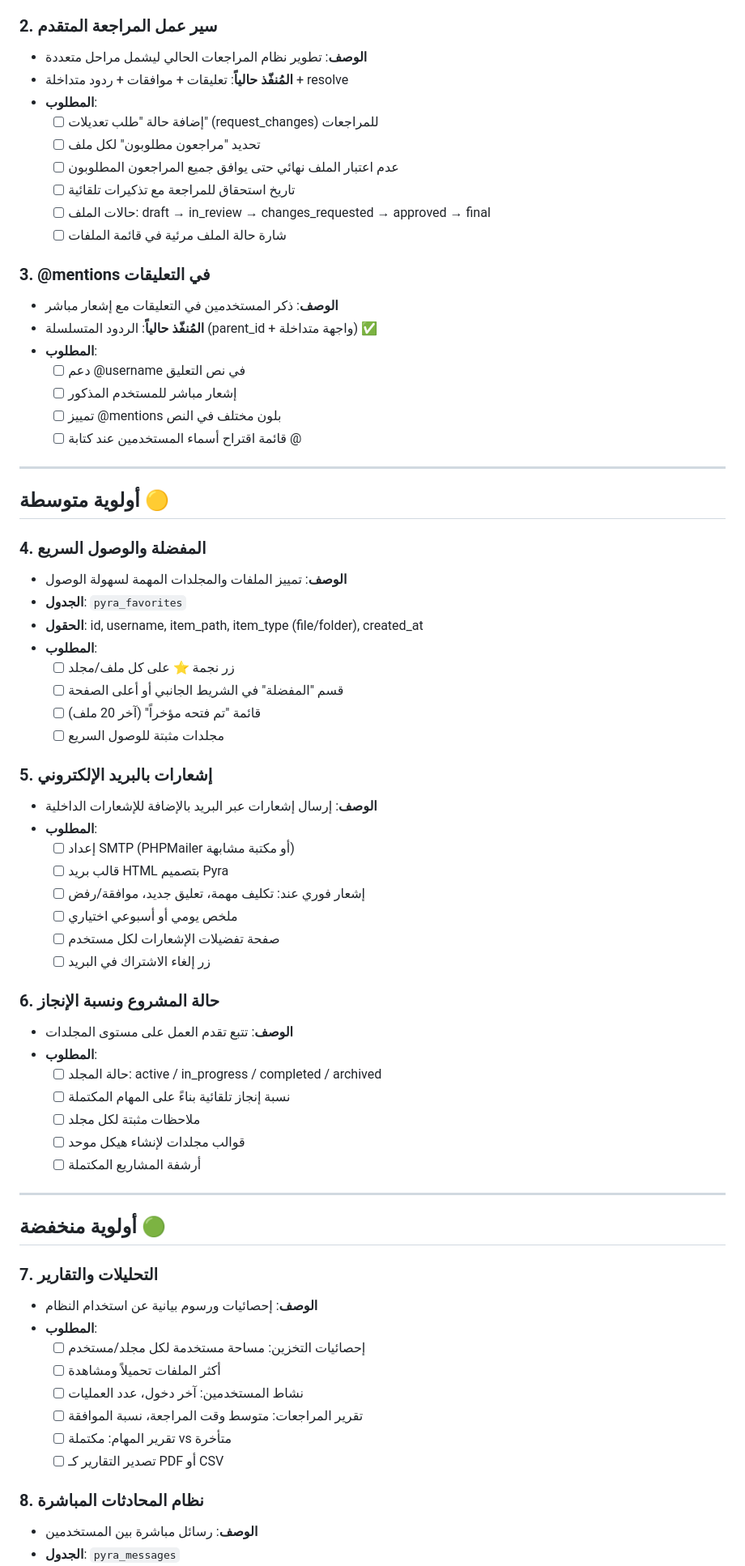
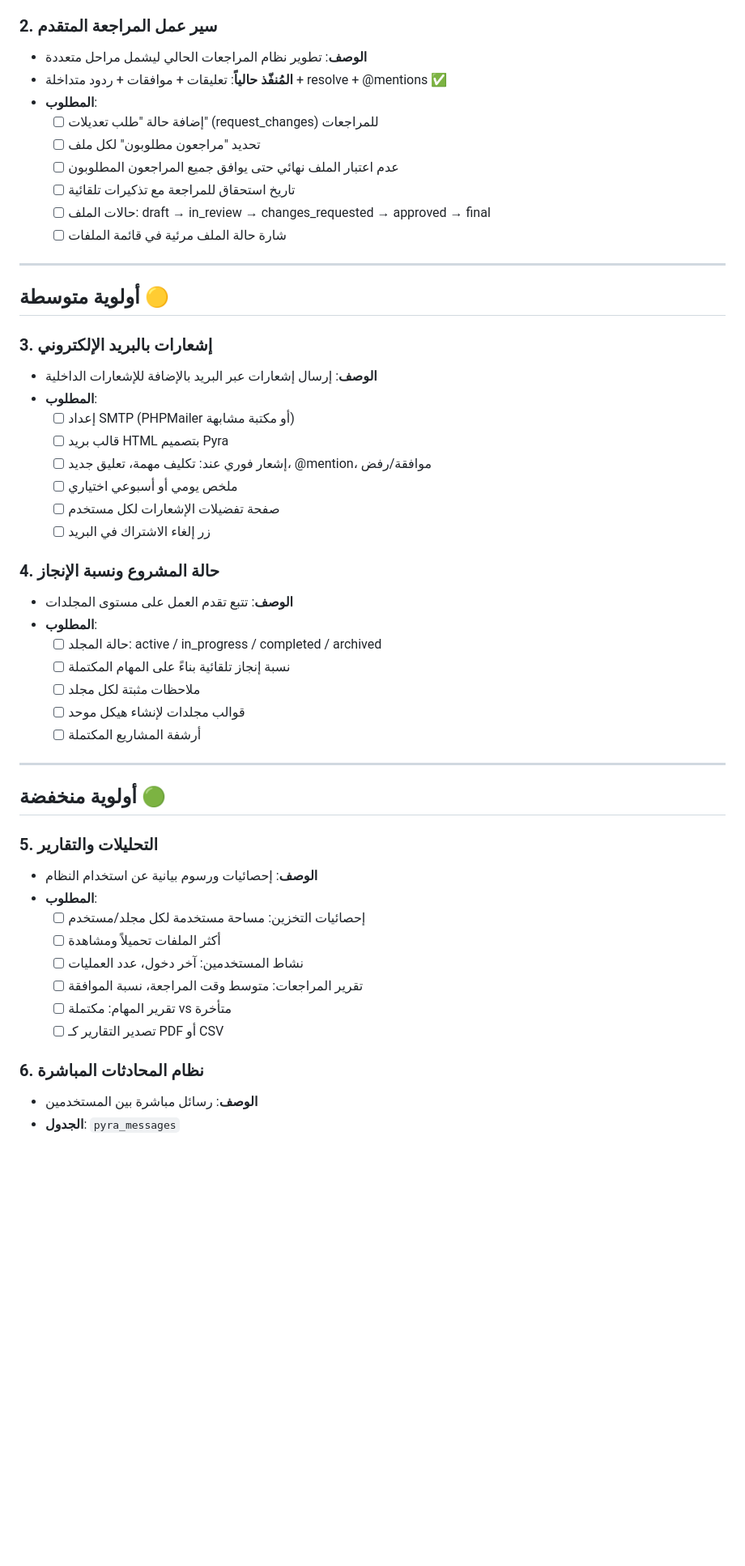
Before and after one commit to Engmohammedabdo/pyra-workspace, a Markdown page: ROADMAP.md, the part around one of its changes. Shown at 81% size. GitHub-like rendering; blank space fills up the shorter version.

```diff
--- a/ROADMAP.md
+++ b/ROADMAP.md
@@ -117,7 +128,7 @@
 
 ### 2. سير عمل المراجعة المتقدم
 - **الوصف**: تطوير نظام المراجعات الحالي ليشمل مراحل متعددة
-- **المُنفّذ حالياً**: تعليقات + موافقات + ردود متداخلة + resolve
+- **المُنفّذ حالياً**: تعليقات + موافقات + ردود متداخلة + resolve + @mentions ✅
 - **المطلوب**:
   - [ ] إضافة حالة "طلب تعديلات" (request_changes) للمراجعات
   - [ ] تحديد "مراجعون مطلوبون" لكل ملف
@@ -126,40 +137,21 @@
   - [ ] حالات الملف: draft → in_review → changes_requested → approved → final
   - [ ] شارة حالة الملف مرئية في قائمة الملفات
 
-### 3. @mentions في التعليقات
-- **الوصف**: ذكر المستخدمين في التعليقات مع إشعار مباشر
-- **المُنفّذ حالياً**: الردود المتسلسلة (parent_id + واجهة متداخلة) ✅
-- **المطلوب**:
-  - [ ] دعم @username في نص التعليق
-  - [ ] إشعار مباشر للمستخدم المذكور
-  - [ ] تمييز @mentions بلون مختلف في النص
-  - [ ] قائمة اقتراح أسماء المستخدمين عند كتابة @
-
 ---
 
 ## أولوية متوسطة 🟡
 
-### 4. المفضلة والوصول السريع
-- **الوصف**: تمييز الملفات والمجلدات المهمة لسهولة الوصول
-- **الجدول**: `pyra_favorites`
-- **الحقول**: id, username, item_path, item_type (file/folder), created_at
-- **المطلوب**:
-  - [ ] زر نجمة ⭐ على كل ملف/مجلد
-  - [ ] قسم "المفضلة" في الشريط الجانبي أو أعلى الصفحة
-  - [ ] قائمة "تم فتحه مؤخراً" (آخر 20 ملف)
-  - [ ] مجلدات مثبتة للوصول السريع
-
-### 5. إشعارات بالبريد الإلكتروني
+### 3. إشعارات بالبريد الإلكتروني
 - **الوصف**: إرسال إشعارات عبر البريد بالإضافة للإشعارات الداخلية
 - **المطلوب**:
   - [ ] إعداد SMTP (PHPMailer أو مكتبة مشابهة)
   - [ ] قالب بريد HTML بتصميم Pyra
-  - [ ] إشعار فوري عند: تكليف مهمة، تعليق جديد، موافقة/رفض
+  - [ ] إشعار فوري عند: تكليف مهمة، تعليق جديد، @mention، موافقة/رفض
   - [ ] ملخص يومي أو أسبوعي اختياري
   - [ ] صفحة تفضيلات الإشعارات لكل مستخدم
   - [ ] زر إلغاء الاشتراك في البريد
 
-### 6. حالة المشروع ونسبة الإنجاز
+### 4. حالة المشروع ونسبة الإنجاز
 - **الوصف**: تتبع تقدم العمل على مستوى المجلدات
 - **المطلوب**:
   - [ ] حالة المجلد: active / in_progress / completed / archived
@@ -172,7 +164,7 @@
 
 ## أولوية منخفضة 🟢
 
-### 7. التحليلات والتقارير
+### 5. التحليلات والتقارير
 - **الوصف**: إحصائيات ورسوم بيانية عن استخدام النظام
 - **المطلوب**:
   - [ ] إحصائيات التخزين: مساحة مستخدمة لكل مجلد/مستخدم
@@ -182,7 +174,7 @@
   - [ ] تقرير المهام: مكتملة vs متأخرة
   - [ ] تصدير التقارير كـ PDF أو CSV
 
-### 8. نظام المحادثات المباشرة
+### 6. نظام المحادثات المباشرة
 - **الوصف**: رسائل مباشرة بين المستخدمين
 - **الجدول**: `pyra_messages`
 - **الحقول**: id, sender, recipient, message, file_path, is_read, created_at
```
Also changed, not shown: other parts of ROADMAP.md (+29 -19 lines).
